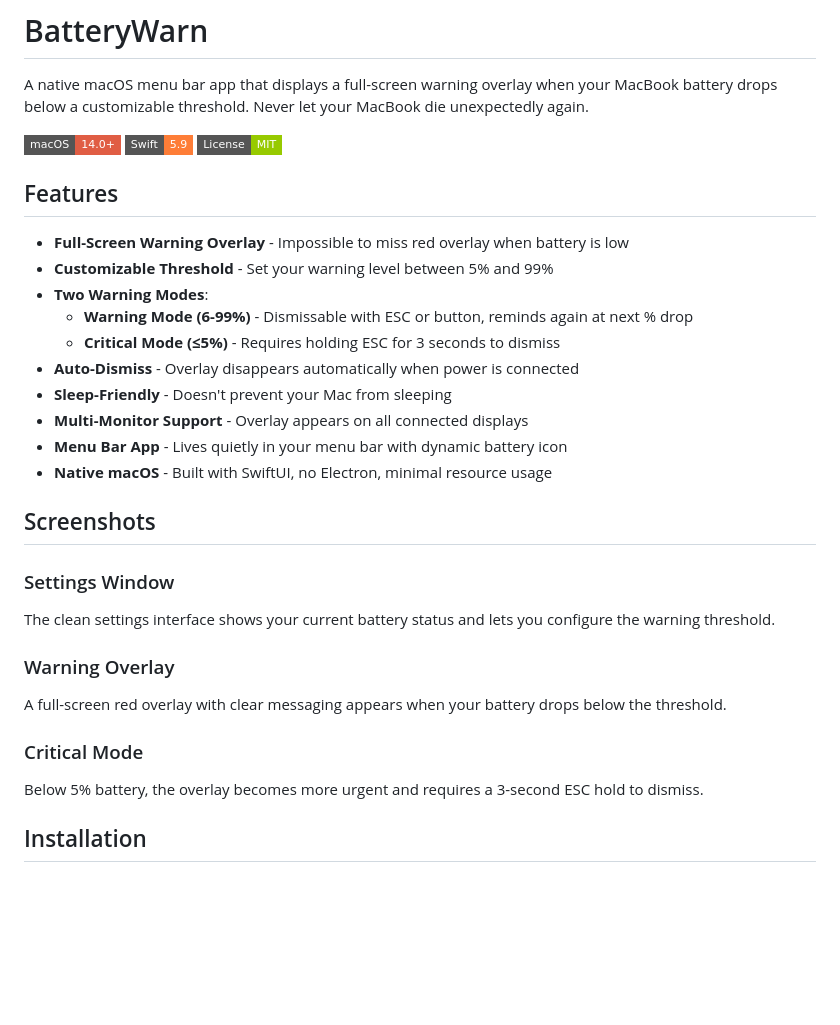
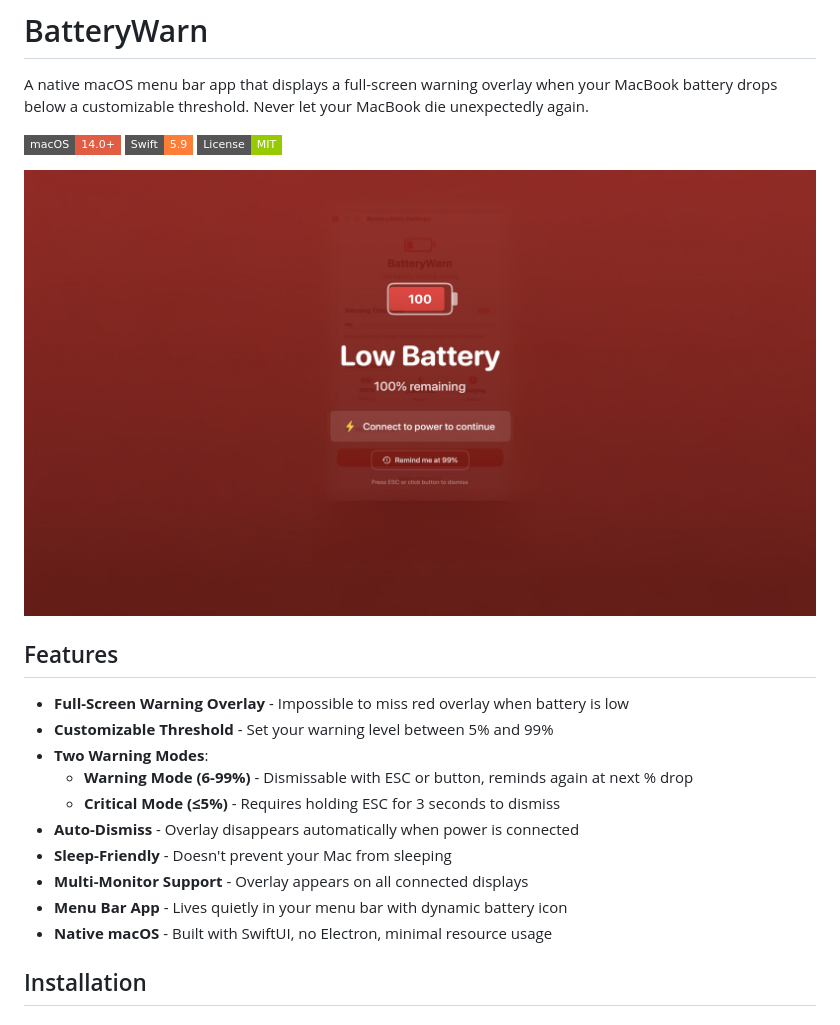
Before and after one commit to rn54n/batterywarn, a Markdown page: README.md, the part around the change. GitHub-like rendering; pictures changed too: screenshot.jpg (added); badges without logos; blank space fills up the shorter version.

Commit message:
Add screenshot to README

```diff
--- a/README.md
+++ b/README.md
@@ -5,6 +5,8 @@ A native macOS menu bar app that displays a full-screen warning overlay when you
 ![macOS](https://img.shields.io/badge/macOS-14.0+-red?style=flat-square&logo=apple)
 ![Swift](https://img.shields.io/badge/Swift-5.9-orange?style=flat-square&logo=swift)
 ![License](https://img.shields.io/badge/License-MIT-green?style=flat-square)
+
+![BatteryWarn Screenshot](screenshot.jpg)
 
 ## Features
 
@@ -18,17 +20,6 @@ A native macOS menu bar app that displays a full-screen warning overlay when you
 - **Multi-Monitor Support** - Overlay appears on all connected displays
 - **Menu Bar App** - Lives quietly in your menu bar with dynamic battery icon
 - **Native macOS** - Built with SwiftUI, no Electron, minimal resource usage
-
-## Screenshots
-
-### Settings Window
-The clean settings interface shows your current battery status and lets you configure the warning threshold.
-
-### Warning Overlay
-A full-screen red overlay with clear messaging appears when your battery drops below the threshold.
-
-### Critical Mode
-Below 5% battery, the overlay becomes more urgent and requires a 3-second ESC hold to dismiss.
 
 ## Installation
 
```
